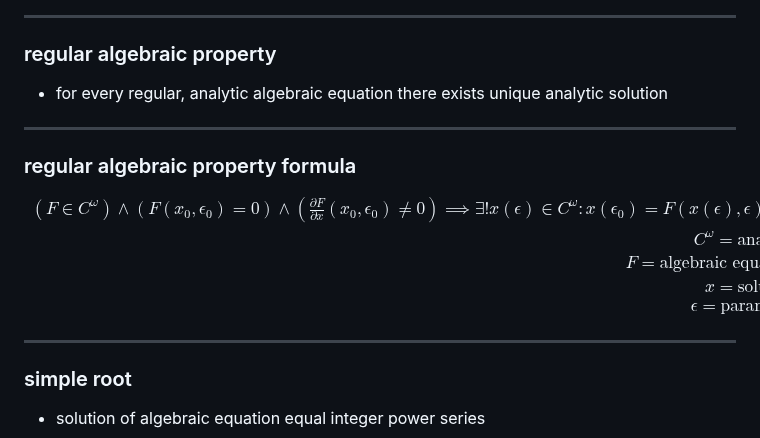
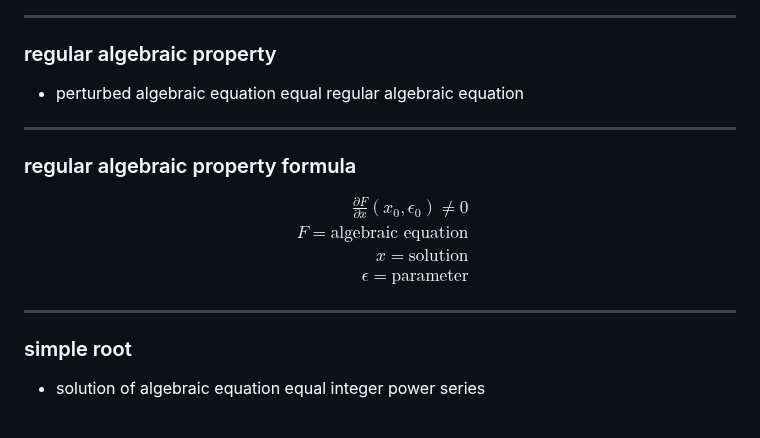
Before and after one commit to t0masGutierrez/notes, a Markdown page: 3 Mathematical Modeling/6 Perturbation Theory.md, the part around one of its changes. Rendered like a GitHub page.

```diff
--- a/3 Mathematical Modeling/6 Perturbation Theory.md
+++ b/3 Mathematical Modeling/6 Perturbation Theory.md
@@ -185,14 +185,13 @@ $$
 
 ---
 ### regular algebraic property
-- for every regular, analytic algebraic equation there exists unique analytic solution
+- perturbed algebraic equation equal regular algebraic equation
 
 ---
 ### regular algebraic property formula
 $$
 \begin{aligned}
-(F \in C^{\omega}) \land (F(x_{0}, \epsilon_{0}) = 0) \land (\frac{\partial F}{\partial x}(x_{0}, \epsilon_{0}) \ne 0) \implies \exists! x(\epsilon) \in C^{\omega}: x(\epsilon_{0}) = F(x(\epsilon), \epsilon) = 0 \\
-C^{\omega} = \text{analytic} \\
+\frac{\partial F}{\partial x}(x_{0}, \epsilon_{0}) \ne 0 \\
 F = \text{algebraic equation} \\
 x = \text{solution} \\
 \epsilon = \text{parameter}
```
Also changed, not shown: other parts of 3 Mathematical Modeling/6 Perturbation Theory.md (+12 -9 lines), 5 Linear Algebra/20 Kernel and Range.md (renamed from 5 Linear Algebra/20 Dimension Theory.md).
